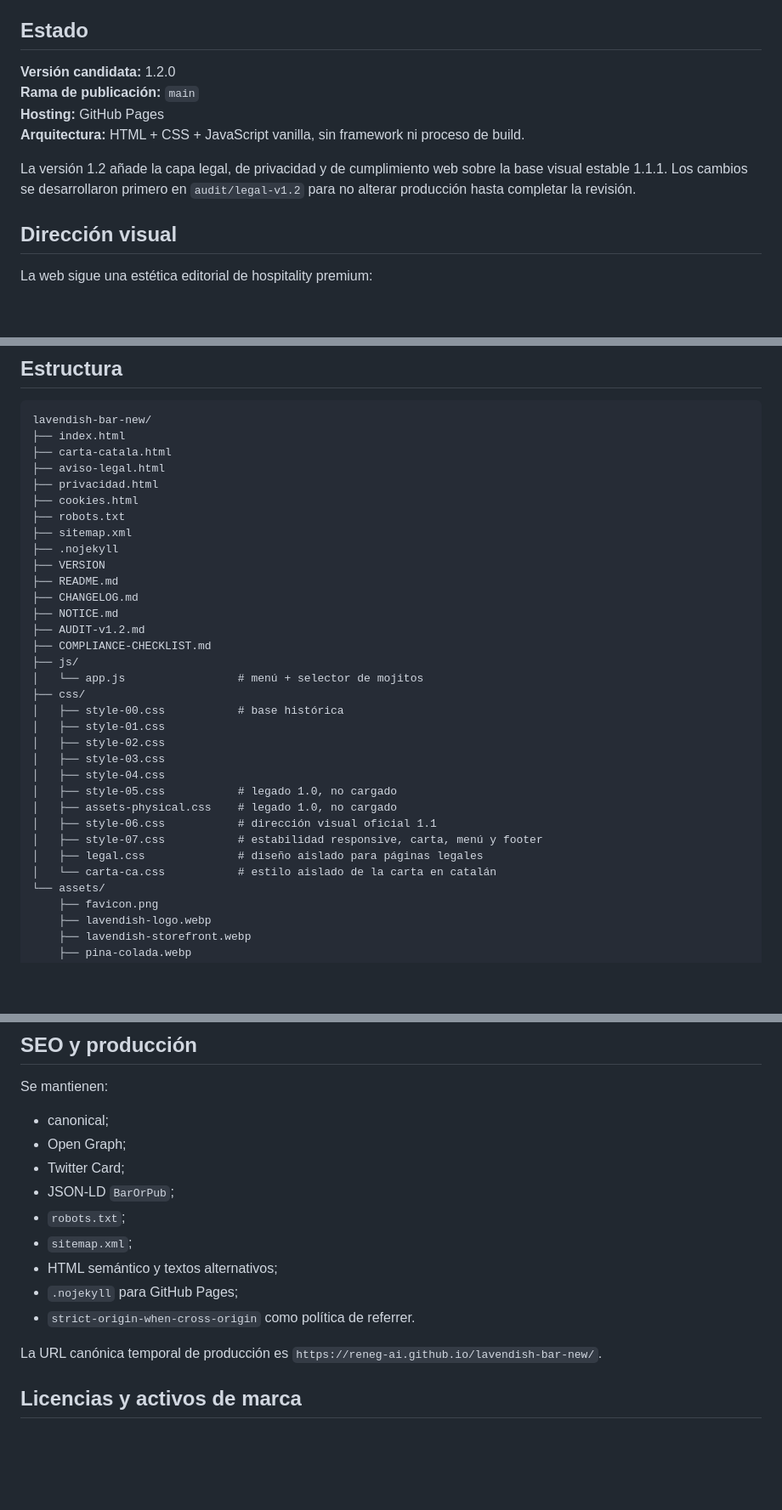
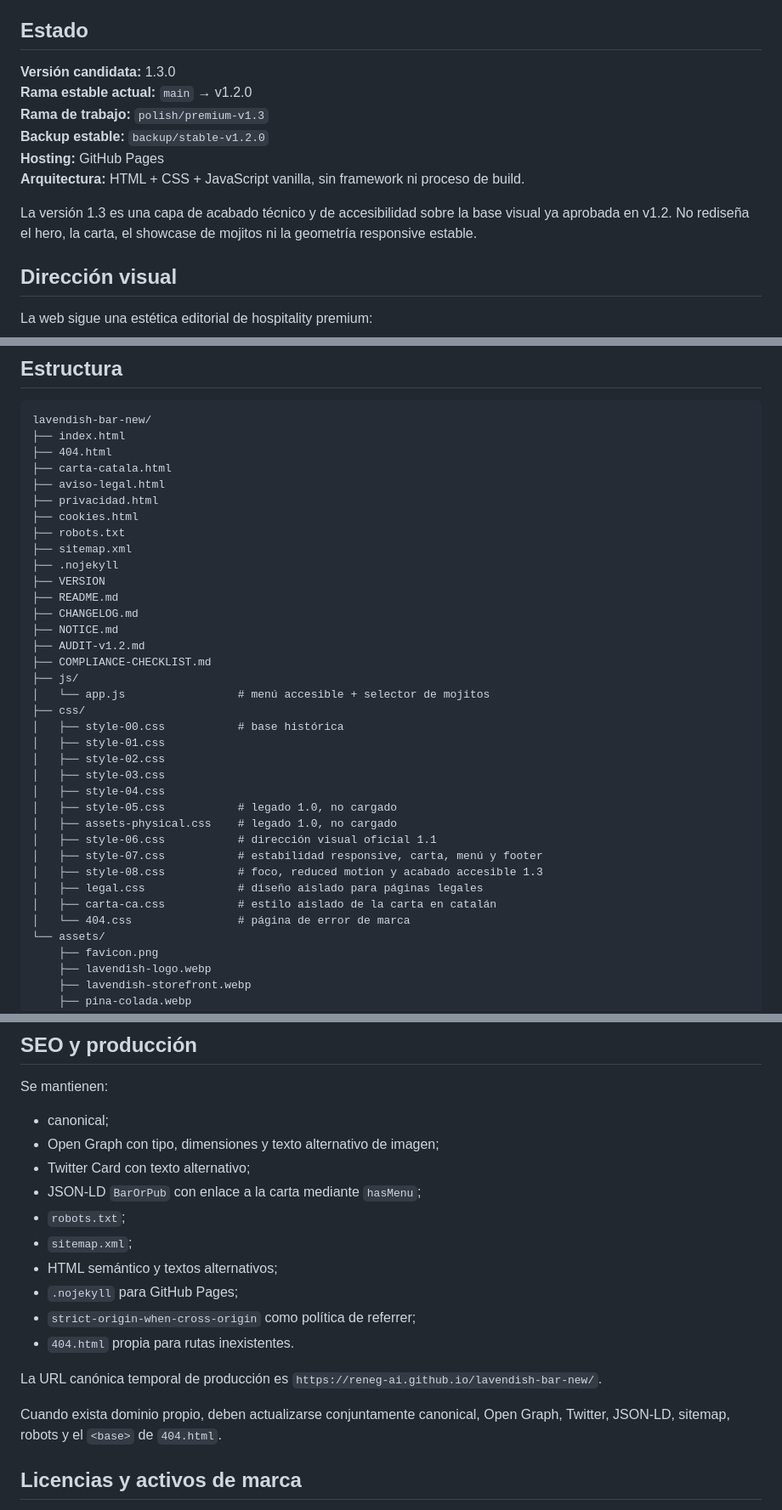
Before and after one commit to ReneG-AI/lavendish-bar-new, a Markdown page: README.md, 3 parts joined by grey strips. Shown at 85% size. GitHub-like rendering; blank space fills up the shorter version.

````diff
--- a/README.md
+++ b/README.md
@@ -6,12 +6,14 @@ Sitio web oficial de **LAVENDISH**, bar / cocktail bar en Lleida.
 
 ## Estado
 
-**Versión candidata:** 1.2.0
-**Rama de publicación:** `main`
+**Versión candidata:** 1.3.0
+**Rama estable actual:** `main` → v1.2.0
+**Rama de trabajo:** `polish/premium-v1.3`
+**Backup estable:** `backup/stable-v1.2.0`
 **Hosting:** GitHub Pages
 **Arquitectura:** HTML + CSS + JavaScript vanilla, sin framework ni proceso de build.
 
-La versión 1.2 añade la capa legal, de privacidad y de cumplimiento web sobre la base visual estable 1.1.1. Los cambios se desarrollaron primero en `audit/legal-v1.2` para no alterar producción hasta completar la revisión.
+La versión 1.3 es una capa de acabado técnico y de accesibilidad sobre la base visual ya aprobada en v1.2. No rediseña el hero, la carta, el showcase de mojitos ni la geometría responsive estable.
 
 ## Dirección visual
 
@@ -71,6 +74,7 @@ La información comercial de esta selección está disponible también en catal
 ```text
 lavendish-bar-new/
 ├── index.html
+├── 404.html
 ├── carta-catala.html
 ├── aviso-legal.html
 ├── privacidad.html
@@ -85,7 +89,7 @@ lavendish-bar-new/
 ├── AUDIT-v1.2.md
 ├── COMPLIANCE-CHECKLIST.md
 ├── js/
-│   └── app.js                 # menú + selector de mojitos
+│   └── app.js                 # menú accesible + selector de mojitos
 ├── css/
 │   ├── style-00.css           # base histórica
 │   ├── style-01.css
@@ -96,8 +100,10 @@ lavendish-bar-new/
 │   ├── assets-physical.css    # legado 1.0, no cargado
 │   ├── style-06.css           # dirección visual oficial 1.1
 │   ├── style-07.css           # estabilidad responsive, carta, menú y footer
+│   ├── style-08.css           # foco, reduced motion y acabado accesible 1.3
 │   ├── legal.css              # diseño aislado para páginas legales
-│   └── carta-ca.css           # estilo aislado de la carta en catalán
+│   ├── carta-ca.css           # estilo aislado de la carta en catalán
+│   └── 404.css                # página de error de marca
 └── assets/
     ├── favicon.png
     ├── lavendish-logo.webp
@@ -234,16 +250,19 @@ La página comercial no muestra teléfono ni correo. Los datos de contacto se mu
 Se mantienen:
 
 - canonical;
-- Open Graph;
-- Twitter Card;
-- JSON-LD `BarOrPub`;
+- Open Graph con tipo, dimensiones y texto alternativo de imagen;
+- Twitter Card con texto alternativo;
+- JSON-LD `BarOrPub` con enlace a la carta mediante `hasMenu`;
 - `robots.txt`;
 - `sitemap.xml`;
 - HTML semántico y textos alternativos;
 - `.nojekyll` para GitHub Pages;
-- `strict-origin-when-cross-origin` como política de referrer.
+- `strict-origin-when-cross-origin` como política de referrer;
+- `404.html` propia para rutas inexistentes.
 
 La URL canónica temporal de producción es `https://reneg-ai.github.io/lavendish-bar-new/`.
+
+Cuando exista dominio propio, deben actualizarse conjuntamente canonical, Open Graph, Twitter, JSON-LD, sitemap, robots y el `<base>` de `404.html`.
 
 ## Licencias y activos de marca
 
````
Also changed, not shown: other parts of README.md (+37 -22 lines).
